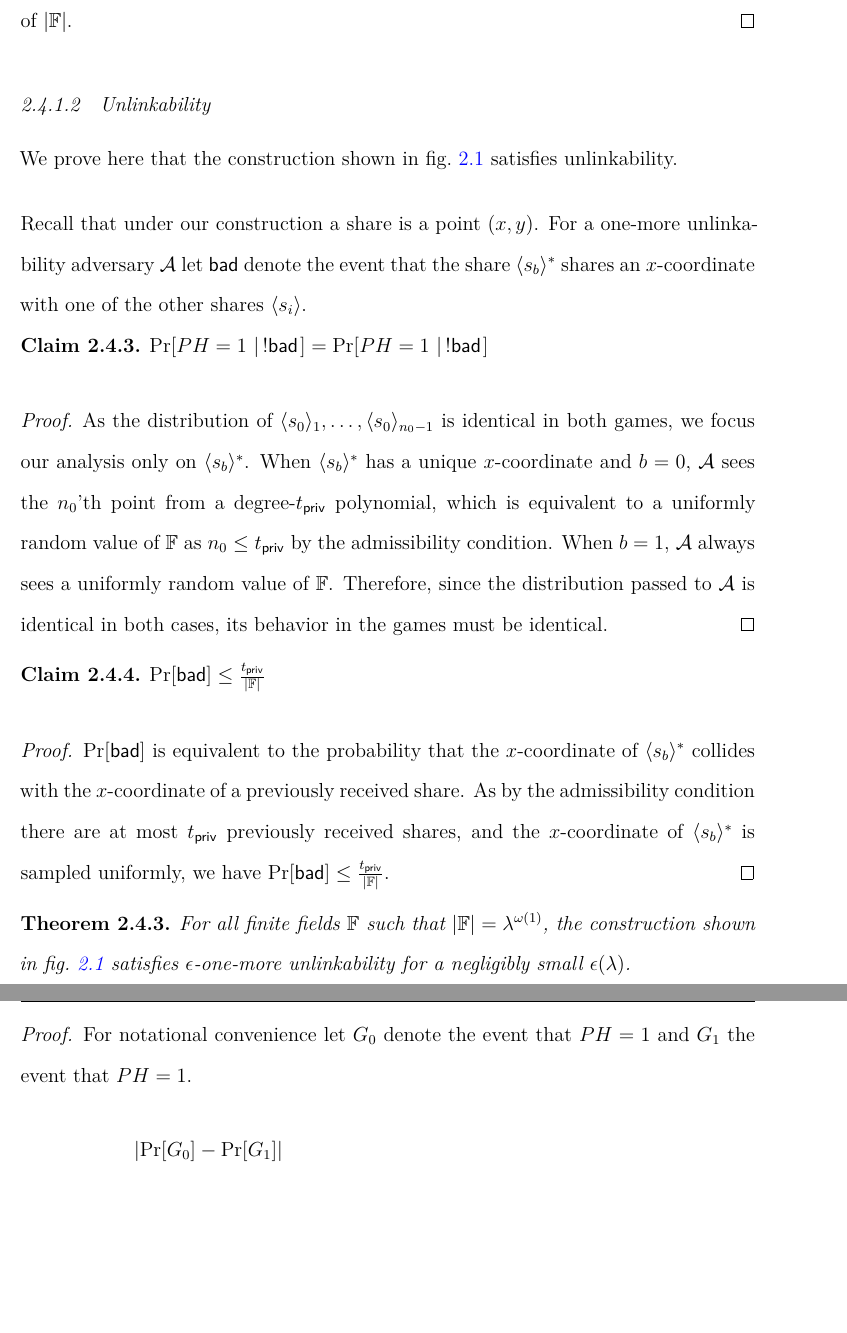
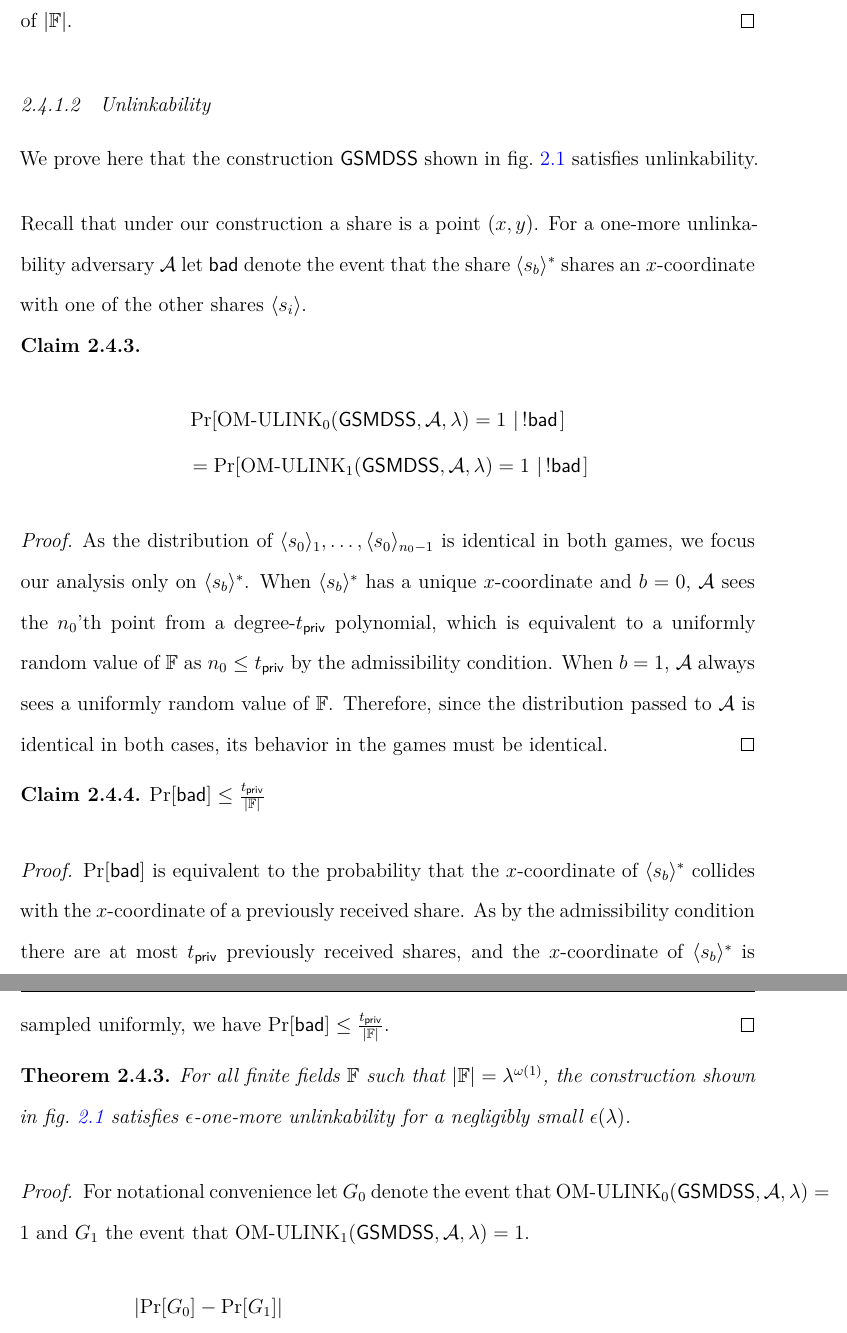
Before and after one commit to heldridge/thesis2, a LaTeX thesis (main.tex, which reads sections/mainmatter/01-mdss/04-construction/03-unlinkability-proofs.tex): two parts of pages 33 and 34 of 59, joined at a grey line, cut so that both start at the same text, the shorter picture padded with empty space. Compiled offline with XeLaTeX.

Commit message:
Move gsmdss proofs to use new format

```diff
--- a/sections/mainmatter/01-mdss/04-construction/03-unlinkability-proofs.tex
+++ b/sections/mainmatter/01-mdss/04-construction/03-unlinkability-proofs.tex
@@ -1,11 +1,14 @@
-We prove here that the construction shown in \cref{fig:gs-mdss} satisfies unlinkability.
+We prove here that the construction $\gsmdss$ shown in \cref{fig:gs-mdss} satisfies unlinkability.
 
 Recall that under our construction a share is a point $(x, y)$.
 For a one-more unlinkability adversary $\adv$ let $\bad$ denote the event that the share $\mdssShare{\mdssSecret_b}^*$ shares an $x$-coordinate with one of the other shares $\mdssShare{\mdssSecret_i}$.
 
 \begin{claim}
 	\label{cla:mdss-eq-when-uniq}
-	$\condprob{\mdssOMULGame{0}{\adv} = 1}{!\bad} = \condprob{\mdssOMULGame{1}{\adv} = 1}{!\bad}$
+	\begin{align*}
+		 & \condprob{\omulink_0(\gsmdss, \adv, \secpar) = 1}{!\bad}   \\
+		 & = \condprob{\omulink_1(\gsmdss, \adv, \secpar) = 1}{!\bad}
+	\end{align*}
 \end{claim}
 
 \begin{proof}
@@ -29,7 +32,7 @@ For a one-more unlinkability adversary $\adv$ let $\bad$ denote the event that t
 	For all finite fields $\FF$ such that $|\FF| = \secpar^{\omega(1)}$, the construction shown in \cref{fig:gs-mdss} satisfies $\mdssULVar$-one-more unlinkability for a negligibly small $\mdssULVar(\secpar)$.
 \end{theorem}
 \begin{proof}
-	For notational convenience let $G_0$ denote the event that $\mdssOMULGame{0}{\adv} = 1$ and $G_1$ the event that $\mdssOMULGame{1}{\adv} = 1$.
+	For notational convenience let $G_0$ denote the event that $\omulink_0(\gsmdss, \adv, \secpar) = 1$ and $G_1$ the event that $\omulink_1(\gsmdss, \adv, \secpar) = 1$.
 	\begin{align*}
 		 & \abs{\prob{G_0} - \prob{G_1}}                                                                               \\
 		 & = \abs{
```
